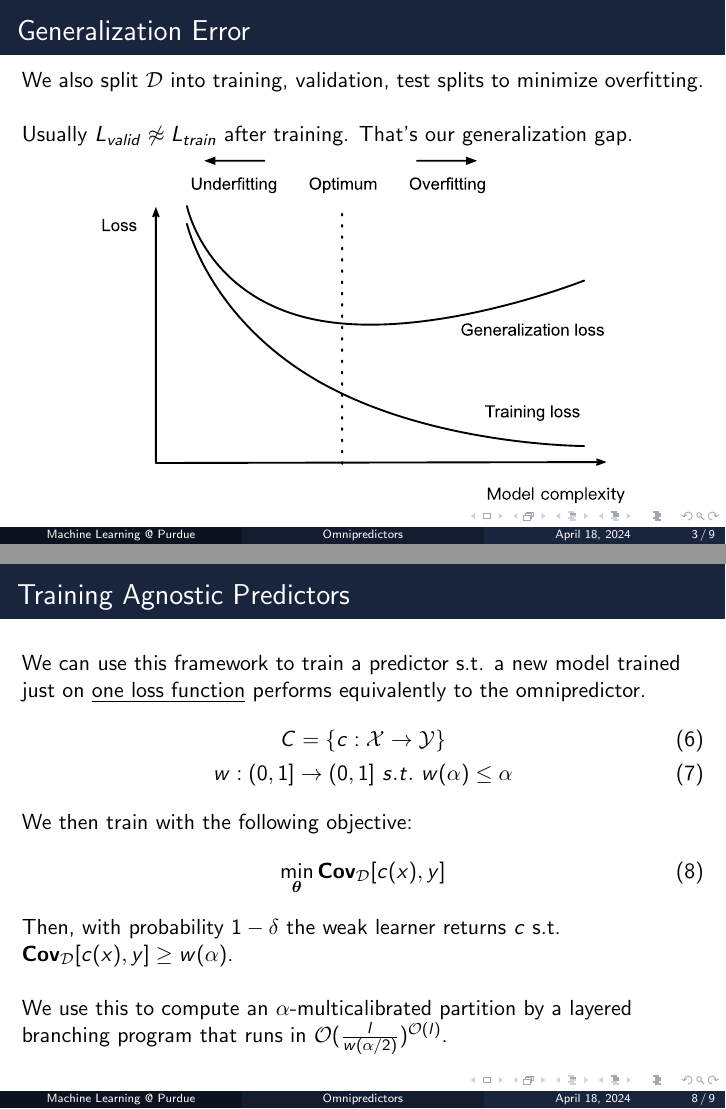
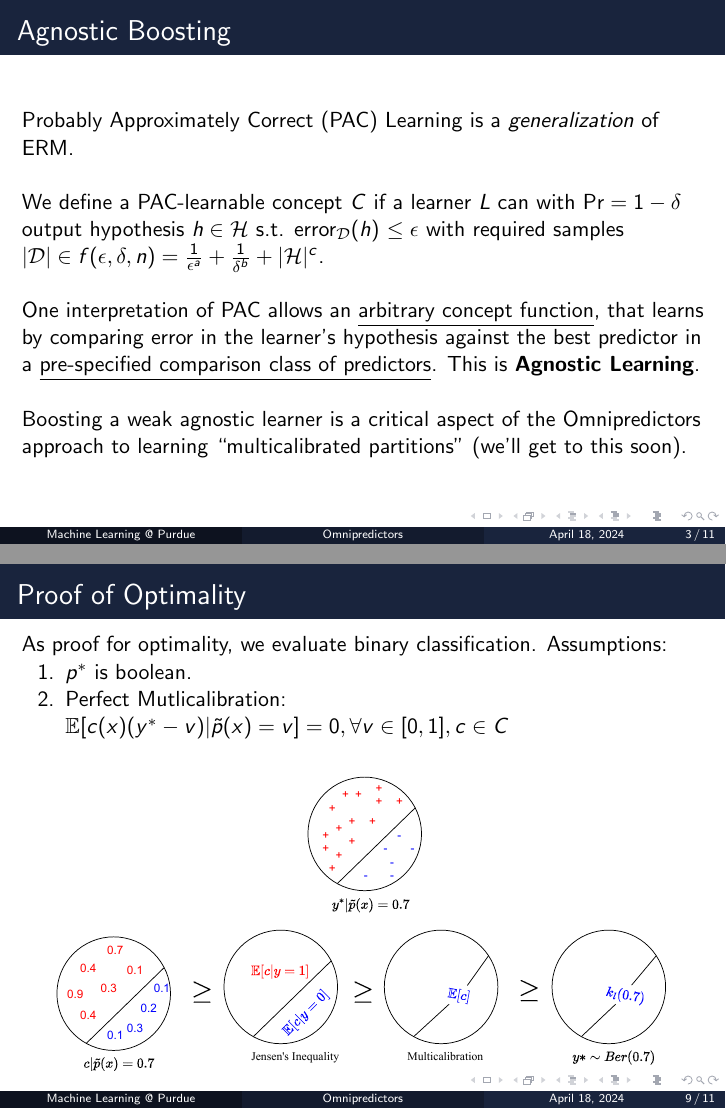
Before and after one commit to jinensetpal/beamers, LaTeX slides (omnipredictors/slides/main.tex): pages 12 and 35 of 36 before the commit and pages 15 and 42 of 46 after it, joined at a grey line. Compiled offline with pdfLaTeX.

Commit message:
completed omnipredictors

```diff
--- a/omnipredictors/slides/main.tex
+++ b/omnipredictors/slides/main.tex
@@ -87,12 +87,14 @@
 	\end{gather}
 \end{frame}
 
-\begin{frame}{Generalization Error}
-	We also split $\mathcal{D}$ into training, validation, test splits to minimize overfitting. \pause \newline \\
-	Usually $L_{valid} \not\approx L_{train}$ after training. That's our generalization gap.
-	\begin{center}
-		\includegraphics[width=.8\textwidth]{img/generalization}
-	\end{center}
+\begin{frame}{Agnostic Boosting}
+	Probably Approximately Correct (PAC) Learning is a \textit{generalization} of ERM. \pause \newline \\
+
+	We define a PAC-learnable concept $C$ if a learner $L$ can with $\text{Pr}=1-\delta$ output hypothesis $h \in \mathcal{H}$ s.t. error${}_{\mathcal{D}}(h)$ $\leq \epsilon$ with required samples $|\mathcal{D}| \in f(\epsilon, \delta, n) = \frac{1}{\epsilon^a} + \frac{1}{\delta^b} + |\mathcal{H}|^c$. \pause \newline \\
+
+	One interpretation of PAC allows an \underline{arbitrary concept function}, that learns by comparing error in the learner's hypothesis against the best predictor in a \underline{pre-specified comparison class of predictors}. \pause This is \textbf{Agnostic Learning}. \pause \newline \\
+
+	Boosting a weak agnostic learner is a critical aspect of the Omnipredictors approach to learning ``multicalibrated partitions'' (we'll get to this soon).
 \end{frame}
 
 \begin{frame}{Challenge Statement}
@@ -148,2 +170,3 @@
 			$\tilde{p}$ is $(C, \alpha)$-multicalibrated if:
 			\begin{gather}
+				\max_{c \in C} \mathbb{E}[|\mathbb{E}[c(x)(y-\tilde{p}(x))]|] \leq \alpha
@@ -157,30 +179,44 @@
 \begin{frame}{Omnipredictors}
 	If we know $p^*$, it is easy for us take take the optimal action. \pause \newline \\
 
-	For $y \in \{0, 1\},~y \sim \text{Bernoulli}(p^*)$. We denote optimal action $t := k_\ell^* \circ p^*$\pause \newline \\
+	For $y \in \{0, 1\},~y \sim \text{Bernoulli}(p^*)$. We denote optimal action $t := k_\ell^* \circ p^*$ as post-processing function. \pause \newline \\
 
-	This paper connects multigroup fairness with the notion of a weak agnostic learner, to formulate $(L, C)$-omnipredictors. \pause Specifically, it trains $g_{\bm{\theta}} \approx p^*$. \pause \newline \\
+	This paper connects multigroup fairness with the notion of a weak agnostic learner, to formulate $(L, C)$-omnipredictors. \pause \newline \\
 
 	\textbf{Intuitively}: the idea is to \textit{extract the predictive power} of the data. \pause \newline \\
 
-	Let $L_{cvx}$ be a set of Lipschitz, convex, bounded losses. \pause If $f_{\bm{\theta}}$ is $C$-multicalibrated with some error $\alpha$, it is an $(L_{cvx}, C, \alpha)$-omnipredictor. \pause \newline \\
+	Let $L_{cvx}$ be a set of Lipschitz, convex, bounded losses. \pause If $\tilde{p}$ is $C$-multicalibrated with some error $\alpha$, it is an $(L_{cvx}, C, \alpha)$-omnipredictor. \pause \newline \\
 
 	Multicalibration implies omniprediction for all convex loss functions.
 \end{frame}
 
-\begin{frame}{Training Agnostic Predictors}
-	We can use this framework to train a predictor s.t. a new model trained just on \underline{one loss function} performs equivalently to the omnipredictor.
+\begin{frame}{Proof of Optimality}
+	As proof for optimality, we evaluate binary classification. Assumptions:
+	\begin{enumerate}[label=\arabic*.]
+		\item $p^*$ is boolean.
+		\item Perfect Mutlicalibration: $\mathbb{E}[c(x)(y^*-v)|\tilde{p}(x)=v]=0,\forall v \in [0, 1], c \in C $
+	\end{enumerate} \pause
+	\begin{center}
+		\includegraphics[width=.97\textwidth]{img/proof}
+	\end{center}
+\end{frame}
+
+\begin{frame}{Training Agnostic Learners} % TODO: fix
+	We can train an agnostic learner using the following setup:
 	\begin{gather}
-		C = \{c: \mathcal{X} \rightarrow \mathcal{Y}\} \\
-		w: (0,1] \rightarrow (0, 1]~s.t.~w(\alpha) \leq \alpha
+		\mathcal{H} : \mathcal{X} \rightarrow \{0, 1\} \\
+		\mathcal{D} : \mathcal{X} \times \{0, 1\} \\
+		\ell(h \in \mathcal{H}) = \text{Pr}_{(x,y) \sim \mathcal{D}}[h(x) \neq y] = \mathbb{E}_{(x,y) \sim \mathcal{D}}[\ell_1(y, h(x))] \\
+		OPT(\mathcal{H}) = \min_{h \in \mathcal{H}} \ell(h)
 	\end{gather} \pause
-	We then train with the following objective:
+	An agnostic learner for $\mathcal{H}$ produces $f$ s.t. $\ell(f) \leq \text{OPT}(\mathcal{H}) + \epsilon$. \pause \newline \\
+
+	We $(\epsilon, W)$-approximate $\mathcal{H}$ by $\mathcal{C}$ if $\forall h \in \mathcal{H}, \epsilon > 0$, $g_w \in \text{Lin}_{\mathcal{C}}(W)$:
 	\begin{gather}
-		\min_{\bm{\theta}} \textbf{Cov}_{\mathcal{D}}[c(x), y]
+		\mathbb{E}_{(x,y) \sim \mathcal{D}}[|g_w(x) - h(x)|] \leq \epsilon
 	\end{gather}
-	Then, with probability $1-\delta$ the weak learner returns $c$ s.t. $\textbf{Cov}_{\mathcal{D}}[c(x), y] \geq w(\alpha)$. \pause \newline \\
 
-	We use this to compute an $\alpha$-multicalibrated partition by a layered branching program that runs in $\mathcal{O}(\frac{l}{w(\alpha/2)})^{\mathcal{O}(l)}$.
+	If partition $\mathcal{S}$ is $\frac{\epsilon}{2W}$-approximately multicalibrated for $\mathcal{C}, \mathcal{D}$, $\ell(h_{\ell_1}^{\mathcal{S}}) \leq \text{OPT}(\mathcal{H}) + \epsilon$ and can identify multicalibrated partitions.
 \end{frame}
 
 \begin{frame}{Thank you!}
```
Also changed, not shown: omnipredictors/slides/img/proof.pdf (added), omnipredictors/slides/main.pdf, omnipredictors/slides/main.tex (37 more changed lines), 1 other file.
